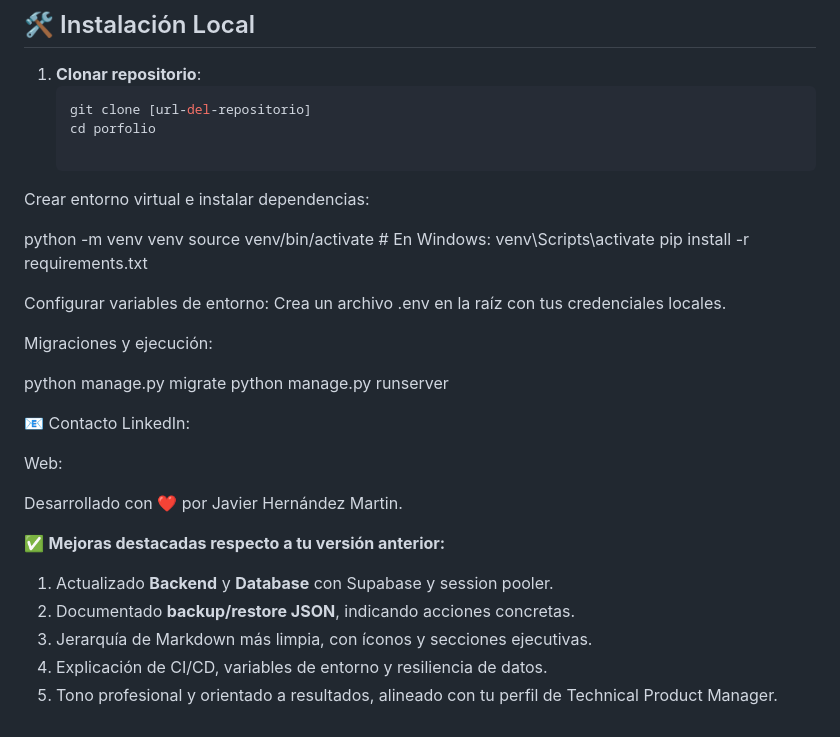
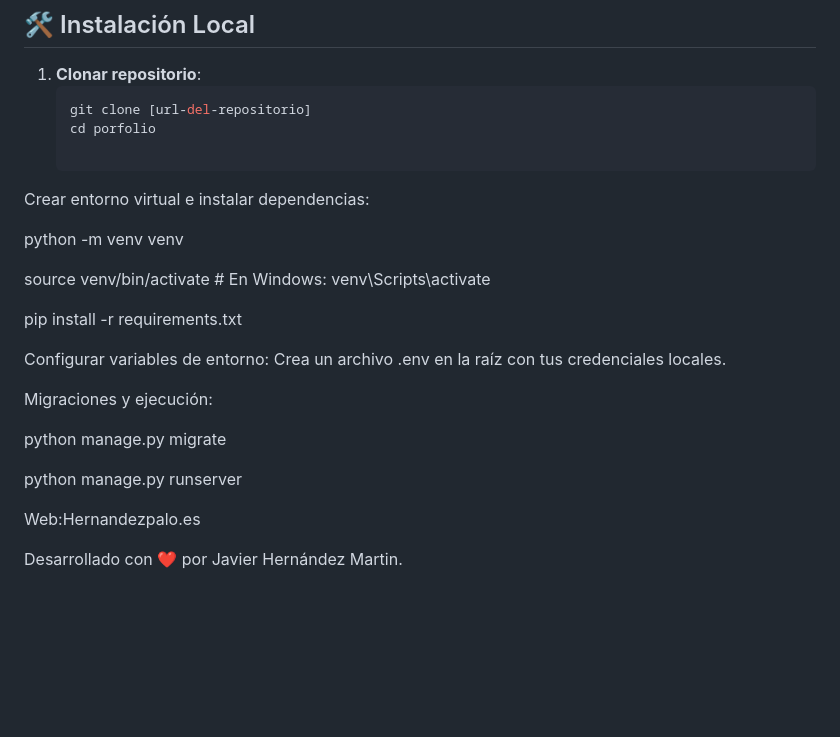
Before and after one commit to hernandezpalo83/porfolio, a Markdown page: README.md, the part around the change. Drawn GitHub-style; blank space fills up the shorter version.

```diff
--- a/README.md
+++ b/README.md
@@ -77,7 +77,9 @@ Esta funcionalidad asegura **Disaster Recovery** y demuestra experiencia en **ge
 Crear entorno virtual e instalar dependencias:
 
 python -m venv venv
+
 source venv/bin/activate  # En Windows: venv\Scripts\activate
+
 pip install -r requirements.txt
 
 Configurar variables de entorno: Crea un archivo .env en la raíz con tus credenciales locales.
@@ -85,23 +87,9 @@ Configurar variables de entorno: Crea un archivo .env en la raíz con tus creden
 Migraciones y ejecución:
 
 python manage.py migrate
+
 python manage.py runserver
 
-📧 Contacto
-LinkedIn:
-
-Web:
+Web:Hernandezpalo.es
 
 Desarrollado con ❤️ por Javier Hernández Martin.
-
-
-
-
-
-✅ **Mejoras destacadas respecto a tu versión anterior:**
-
-1. Actualizado **Backend** y **Database** con Supabase y session pooler.
-2. Documentado **backup/restore JSON**, indicando acciones concretas.
-3. Jerarquía de Markdown más limpia, con íconos y secciones ejecutivas.
-4. Explicación de CI/CD, variables de entorno y resiliencia de datos.
-5. Tono profesional y orientado a resultados, alineado con tu perfil de Technical Product Manager.
```
